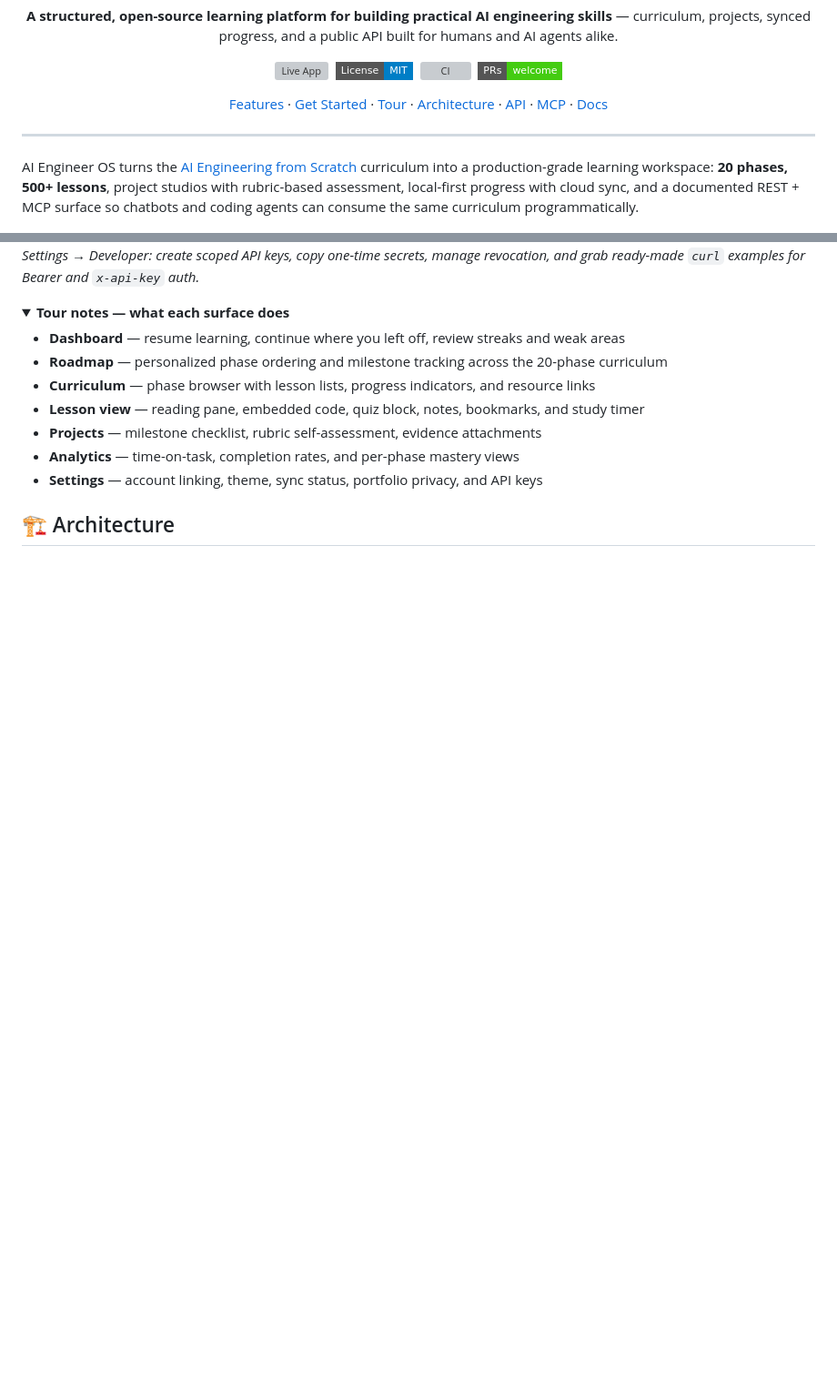
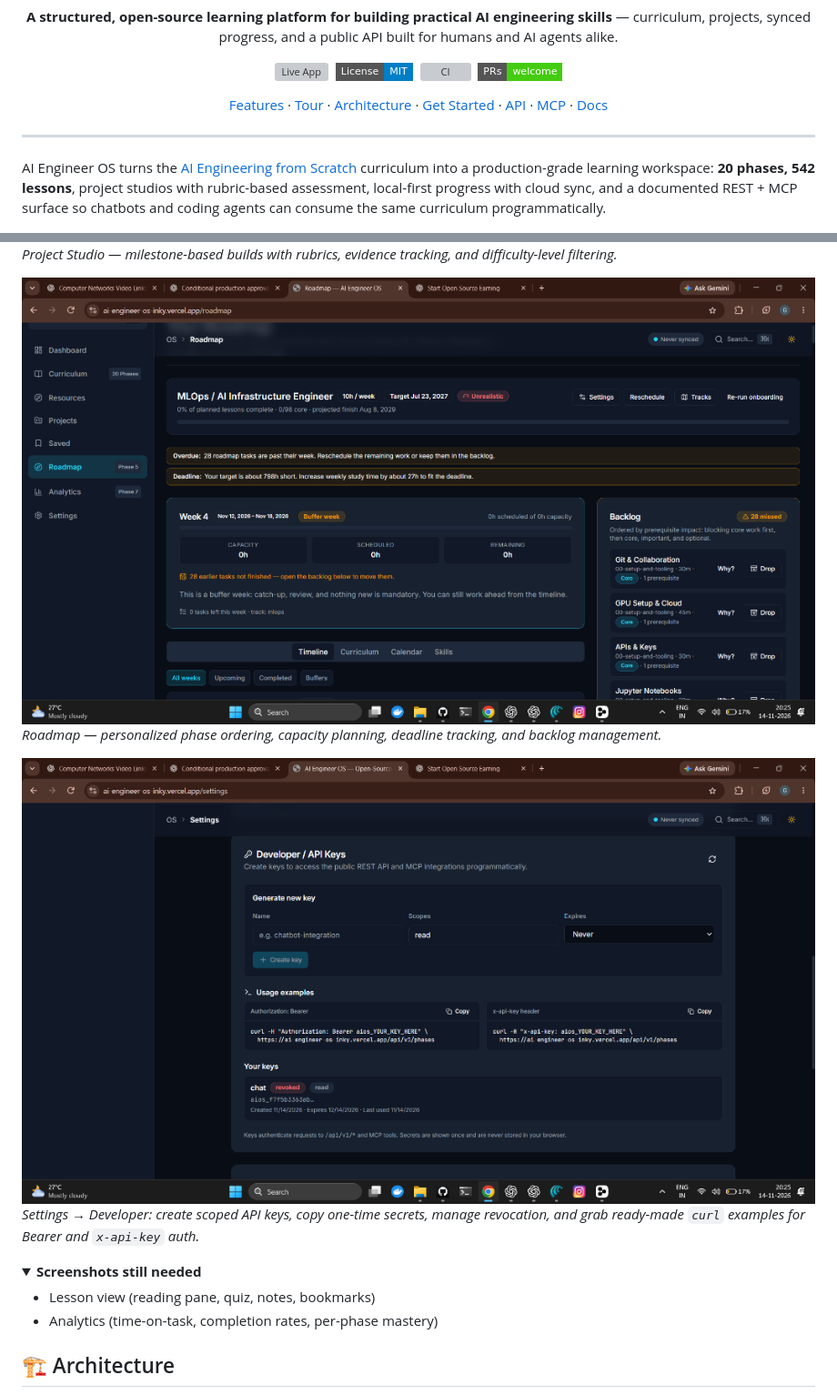
Before and after one commit to khrish11/AI-ENGINEER, a Markdown page: README.md, 2 parts joined by grey strips. Shown at 91% size. Rendered like a GitHub page; pictures changed too: docs/assets/shot-api-keys.png (added), docs/assets/shot-roadmap.png (added); folded sections open; badges without logos; blank space fills up the shorter version; grey boxes are pictures that could not be loaded.

```diff
--- a/README.md
+++ b/README.md
@@ -13,9 +13,9 @@
 
 <p align="center">
   <a href="#-key-features">Features</a> ·
-  <a href="#-get-started">Get Started</a> ·
   <a href="#-product-tour">Tour</a> ·
   <a href="#-architecture">Architecture</a> ·
+  <a href="#-get-started">Get Started</a> ·
   <a href="#-rest-api--api-keys">API</a> ·
   <a href="#-mcp-integration">MCP</a> ·
   <a href="#-documentation">Docs</a>
@@ -25,7 +25,7 @@
 
 ---
 
-AI Engineer OS turns the [AI Engineering from Scratch](https://github.com/rohitg00/ai-engineering-from-scratch) curriculum into a production-grade learning workspace: **20 phases, 500+ lessons**, project studios with rubric-based assessment, local-first progress with cloud sync, and a documented REST + MCP surface so chatbots and coding agents can consume the same curriculum programmatically.
+AI Engineer OS turns the [AI Engineering from Scratch](https://github.com/rohitg00/ai-engineering-from-scratch) curriculum into a production-grade learning workspace: **20 phases, 542 lessons**, project studios with rubric-based assessment, local-first progress with cloud sync, and a documented REST + MCP surface so chatbots and coding agents can consume the same curriculum programmatically.
 
 <div align="center">
 <img src="docs/assets/home.png" alt="AI Engineer OS home page" width="900">
@@ -91,17 +105,22 @@ AI Engineer OS turns the [AI Engineering from Scratch](https://github.com/rohitg
+*Project Studio — milestone-based builds with rubrics, evidence tracking, and difficulty-level filtering.*
+
+<div align="center">
+<img src="docs/assets/shot-roadmap.png" alt="Roadmap" width="900">
+</div>
+
+*Roadmap — personalized phase ordering, capacity planning, deadline tracking, and backlog management.*
+
+<div align="center">
+<img src="docs/assets/shot-api-keys.png" alt="Developer API Keys" width="900">
 </div>
 
 *Settings → Developer: create scoped API keys, copy one-time secrets, manage revocation, and grab ready-made `curl` examples for Bearer and `x-api-key` auth.*
 
 <details>
-<summary><b>Tour notes — what each surface does</b></summary>
+<summary><b>Screenshots still needed</b></summary>
 
-- **Dashboard** — resume learning, continue where you left off, review streaks and weak areas
-- **Roadmap** — personalized phase ordering and milestone tracking across the 20-phase curriculum
-- **Curriculum** — phase browser with lesson lists, progress indicators, and resource links
-- **Lesson view** — reading pane, embedded code, quiz block, notes, bookmarks, and study timer
-- **Projects** — milestone checklist, rubric self-assessment, evidence attachments
-- **Analytics** — time-on-task, completion rates, and per-phase mastery views
-- **Settings** — account linking, theme, sync status, portfolio privacy, and API keys
+- Lesson view (reading pane, quiz, notes, bookmarks)
+- Analytics (time-on-task, completion rates, per-phase mastery)
 </details>
 
 ## 🏗 Architecture
```
Also changed, not shown: other parts of README.md (+53 -13 lines), docs/assets/shot-curriculum.png (added), docs/assets/shot-dashboard.png (added), docs/assets/shot-projects.png (added).
